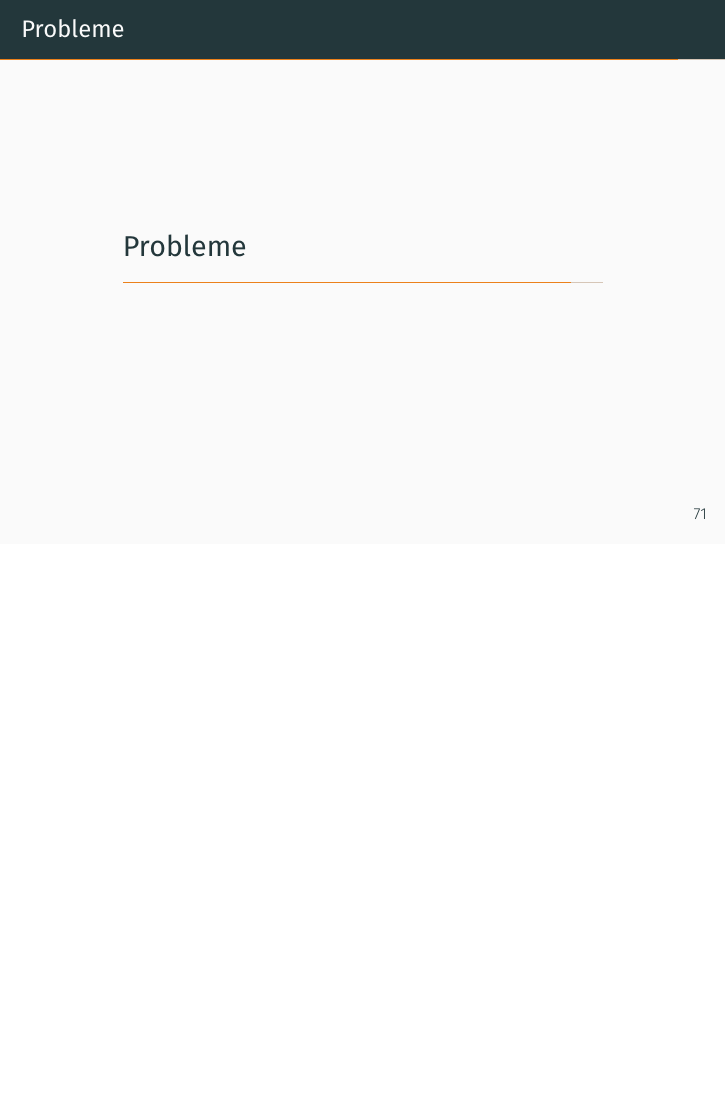
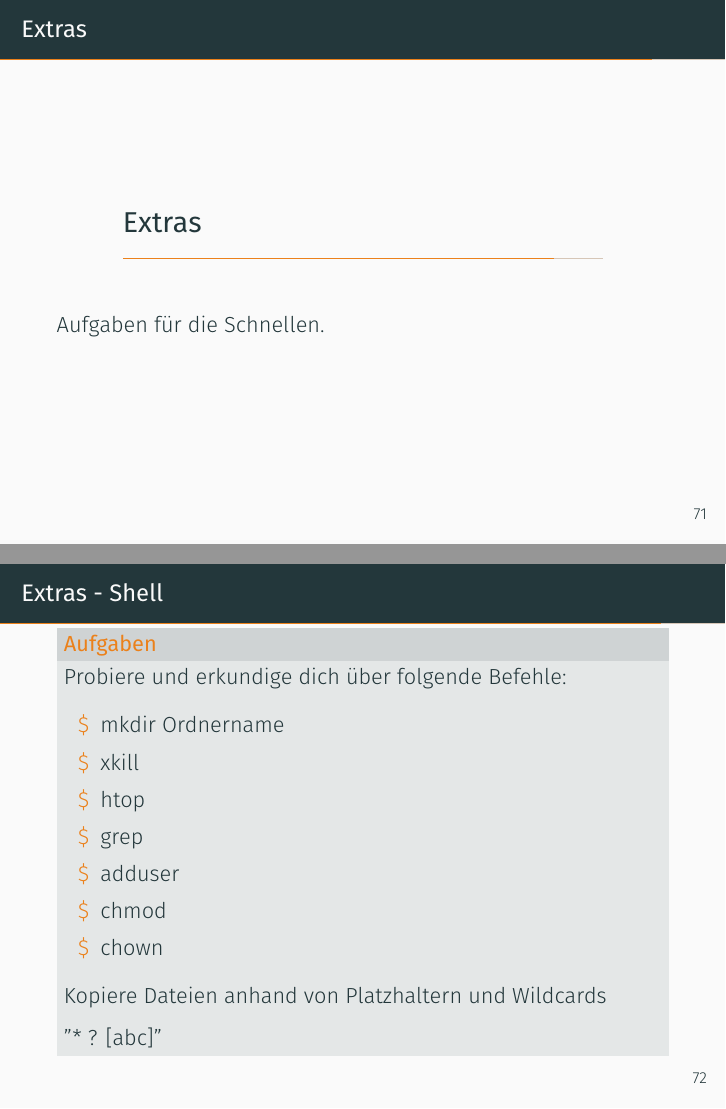
Before and after one commit to Paulsenik/linux-course, LaTeX slides (linux-kurs.tex, which reads chapter/extras.tex): page 72 of 78 before the commit and pages 72 and 73 of 81 after it, the two joined at a grey line, the shorter picture padded with empty space. Compiled offline with XeLaTeX; a missing font is replaced by an installed copy or a similar font.

Commit message:
Added Extras

```diff
--- /dev/null
+++ b/chapter/extras.tex
@@ -0,0 +1,30 @@
+%! Author = paulsen
+%! Date = 01.12.23
+
+\begin{frame}{Extras}
+    \section{Extras}\label{sec:extras}
+
+    Aufgaben für die Schnellen.
+\end{frame}
+
+\begin{frame}{Extras - Shell}
+    \subsection{Shell}\label{subsec:shell}
+
+    \begin{alertblock}{Aufgaben}
+        Probiere und erkundige dich über folgende Befehle:
+        \begin{enumerate}
+            \item[\$] mkdir Ordnername
+            \item[\$] xkill
+            \item[\$] htop
+            \item[\$] grep
+            \item[\$] adduser
+            \item[\$] chmod
+            \item[\$] chown
+        \end{enumerate}
+
+        Kopiere Dateien anhand von Platzhaltern und Wildcards
+
+        "* ? [abc]"
+    \end{alertblock}
+
+\end{frame}
```
Also changed, not shown: chapter/console.tex (+1 -1 lines), linux-kurs.tex (+1 -0 lines), chapter/extras.tex (19 more changed lines).
